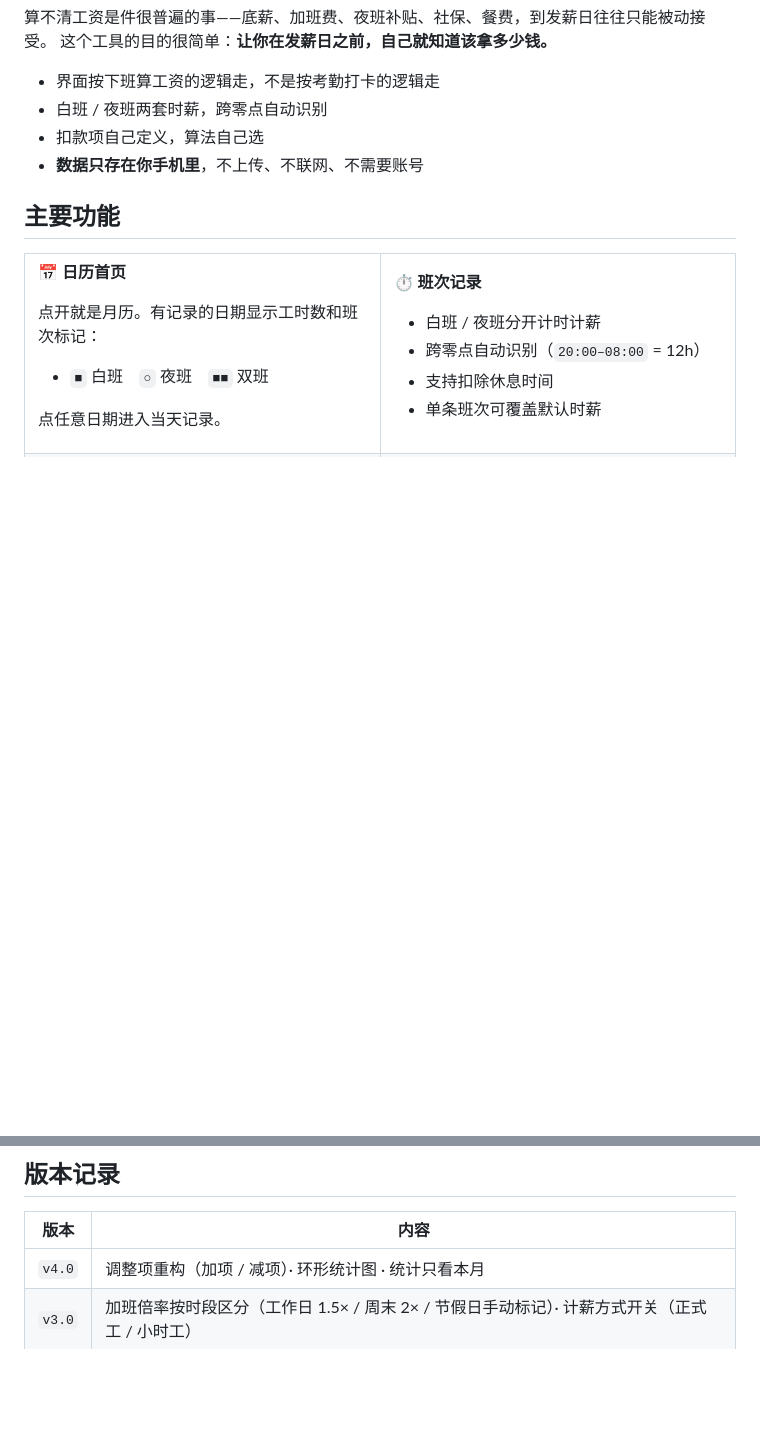
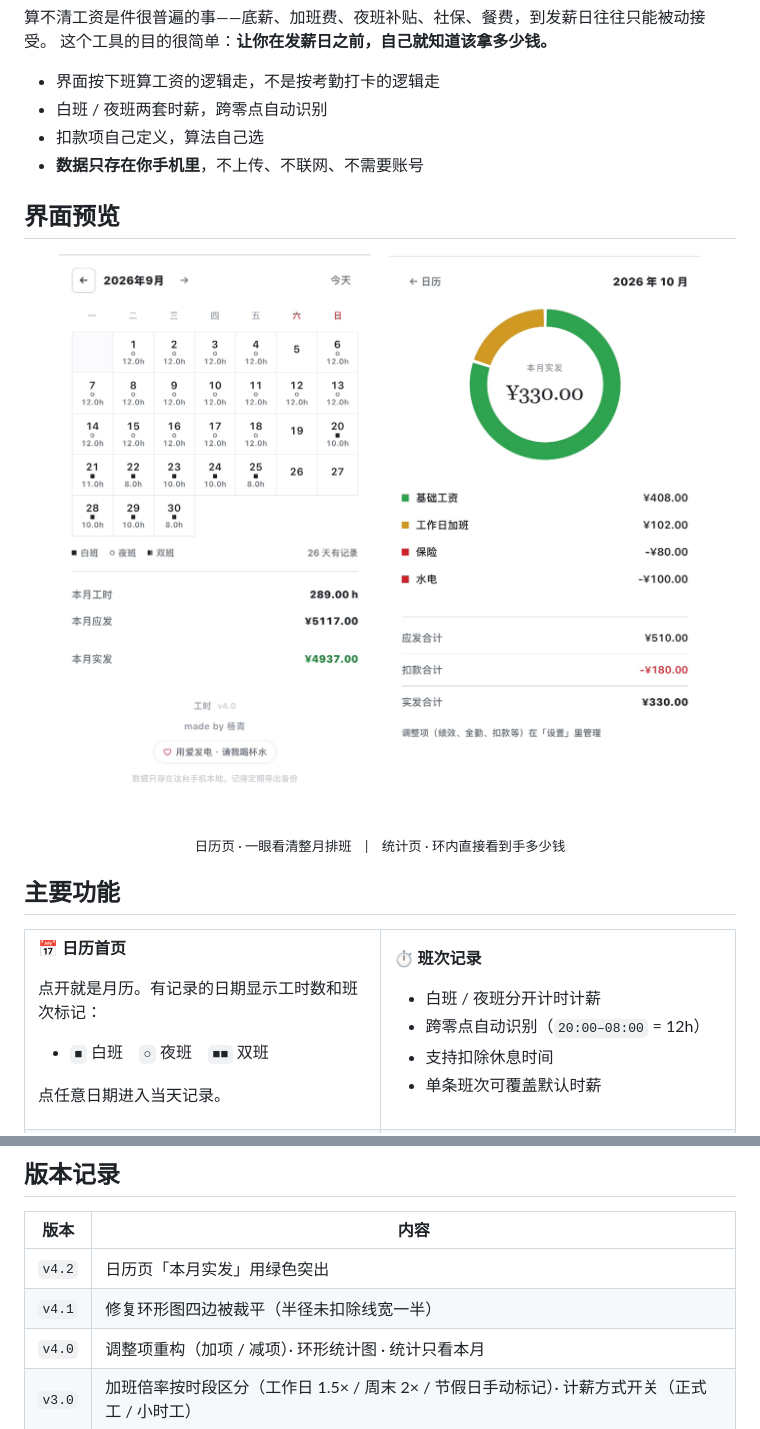
Before and after one commit to meleviarthur-hue/worklog, a Markdown page: README.md, 2 parts joined by grey strips. Drawn GitHub-style; pictures changed too: docs/shot-cal.png (added), docs/shot-stats.png (added); blank space fills up the shorter version.

Commit message:
docs: README 加入界面预览截图（日历页 + 统计页）

```diff
--- a/README.md
+++ b/README.md
@@ -29,6 +29,18 @@
 - 白班 / 夜班两套时薪，跨零点自动识别
 - 扣款项自己定义，算法自己选
 - **数据只存在你手机里**，不上传、不联网、不需要账号
+
+## 界面预览
+
+<p align="center">
+  <img src="docs/shot-cal.png" width="44%" alt="日历页" />
+  &nbsp;&nbsp;
+  <img src="docs/shot-stats.png" width="44%" alt="统计页" />
+</p>
+
+<p align="center">
+  <sub>日历页 · 一眼看清整月排班　|　统计页 · 环内直接看到手多少钱</sub>
+</p>
 
 ## 主要功能
 
@@ -141,6 +153,8 @@ icons/          应用图标
 
 | 版本 | 内容 |
 |---|---|
+| `v4.2` | 日历页「本月实发」用绿色突出 |
+| `v4.1` | 修复环形图四边被裁平（半径未扣除线宽一半） |
 | `v4.0` | 调整项重构（加项 / 减项）· 环形统计图 · 统计只看本月 |
 | `v3.0` | 加班倍率按时段区分（工作日 1.5× / 周末 2× / 节假日手动标记）· 计薪方式开关（正式工 / 小时工） |
 | `v2.1` | 默认休息时长 · 深色模式对比度修复 · 周末表头强调色 |
```
